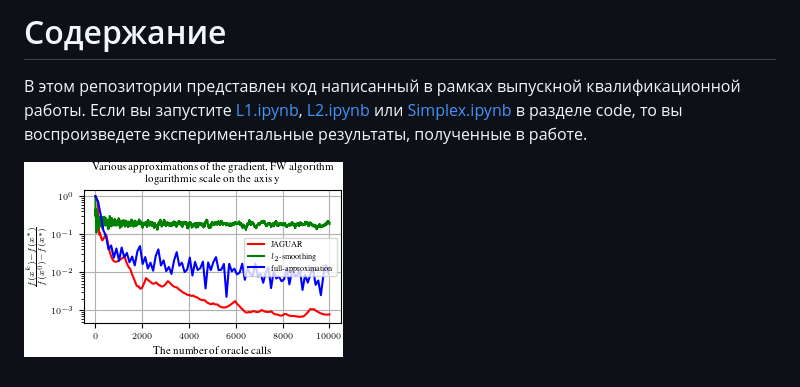
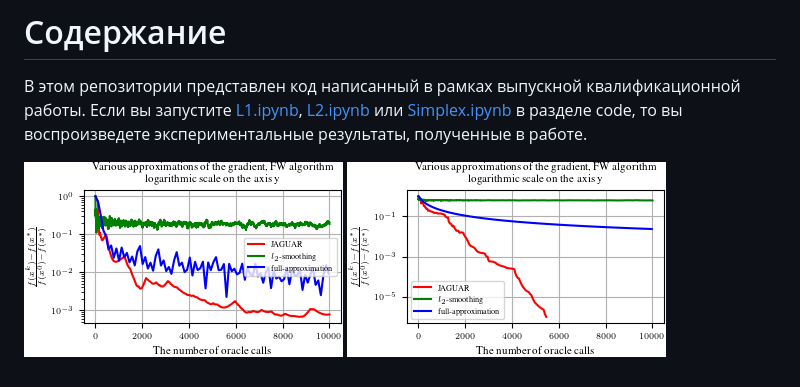
Before and after one commit to intsystems/Bogdanov-BS-Thesis, a Markdown page: README.md, the part around the change. Rendered like a GitHub page.

```diff
--- a/README.md
+++ b/README.md
@@ -24,3 +24,4 @@ python -m ipykernel install --user --name <env_name> --display-name <env_name>
 В этом репозитории представлен код написанный в рамках выпускной квалификационной работы. Если вы запустите [L1.ipynb](https://github.com/intsystems/Bogdanov-BS-Thesis/blob/main/code/L1.ipynb), [L2.ipynb](https://github.com/intsystems/Bogdanov-BS-Thesis/blob/main/code/L2.ipynb) или [Simplex.ipynb](https://github.com/intsystems/Bogdanov-BS-Thesis/blob/main/code/Simplex.ipynb) в разделе code, то вы воспроизведете экспериментальные результаты, полученные в работе.
 
 ![JAGUAR](./code/figures/Non_stochastics_FW_LogReg_Simplex.png)
+![JAGUAR](./code/figures/Non_stochastics_FW_LogReg_L2.png)
```
